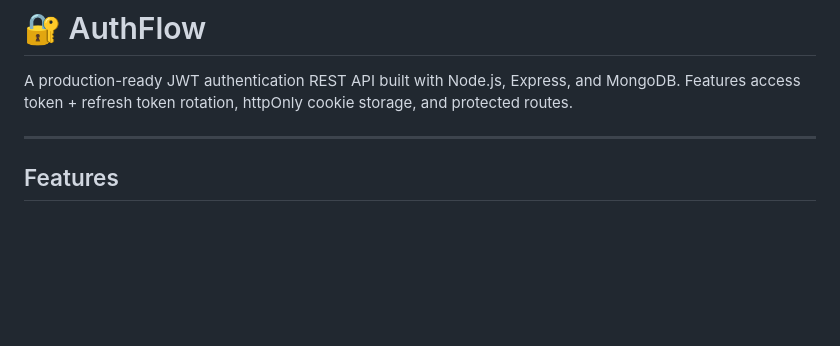
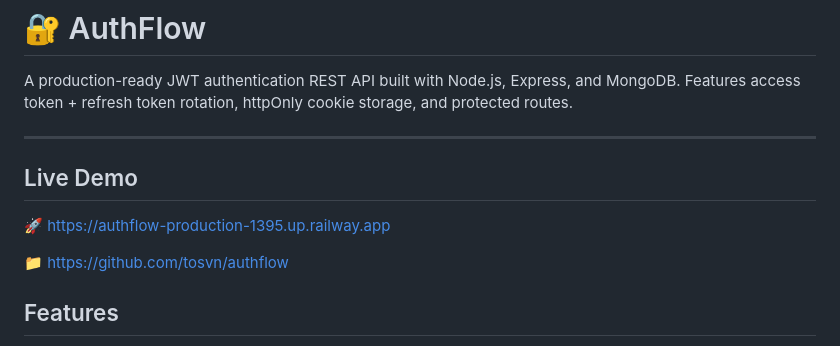
Before and after one commit to tosvn/authflow, a Markdown page: README.md, the part around the change. Rendered like a GitHub page; blank space fills up the shorter version.

Commit message:
docs: add live demo and github links

```diff
--- a/README.md
+++ b/README.md
@@ -3,6 +3,12 @@
 A production-ready JWT authentication REST API built with Node.js, Express, and MongoDB. Features access token + refresh token rotation, httpOnly cookie storage, and protected routes.
 
 ---
+
+## Live Demo
+
+🚀 [https://authflow-production-1395.up.railway.app](https://authflow-production-1395.up.railway.app)
+
+📁 [https://github.com/tosvn/authflow](https://github.com/tosvn/authflow)
 
 ## Features
 
```
